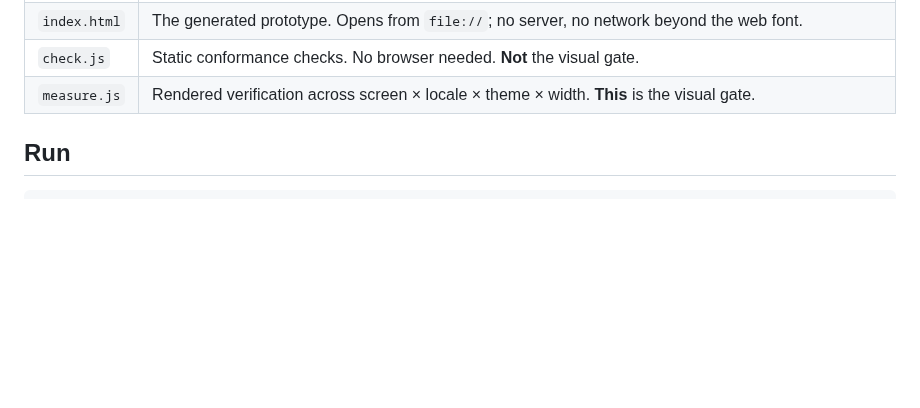
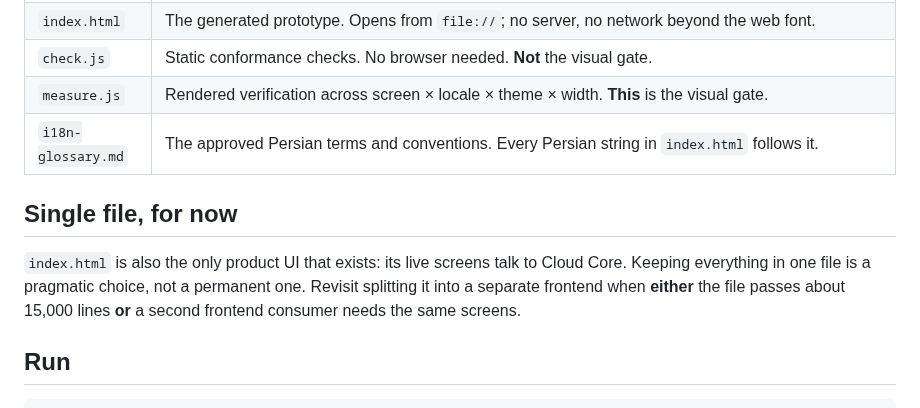
Before and after one commit to hamedbiglari/AI-Operating-Layer, a Markdown page: visual-harness/README.md, the part around the change. Rendered like a GitHub page; blank space fills up the shorter version.

Commit message:
docs(i18n): Persian glossary + single-file boundary note
Co-Authored-By: Claude Opus 5.5 <noreply@anthropic.com>

```diff
--- a/visual-harness/README.md
+++ b/visual-harness/README.md
@@ -15,6 +15,15 @@ to measure.
 | `index.html` | The generated prototype. Opens from `file://`; no server, no network beyond the web font. |
 | `check.js` | Static conformance checks. No browser needed. **Not** the visual gate. |
 | `measure.js` | Rendered verification across screen × locale × theme × width. **This** is the visual gate. |
+| `i18n-glossary.md` | The approved Persian terms and conventions. Every Persian string in `index.html` follows it. |
+
+## Single file, for now
+
+`index.html` is also the only product UI that exists: its live screens talk to
+Cloud Core. Keeping everything in one file is a pragmatic choice, not a
+permanent one. Revisit splitting it into a separate frontend when **either**
+the file passes about 15,000 lines **or** a second frontend consumer needs the
+same screens.
 
 ## Run
 
```
Also changed, not shown: visual-harness/i18n-glossary.md (added, +71 -0 lines).
